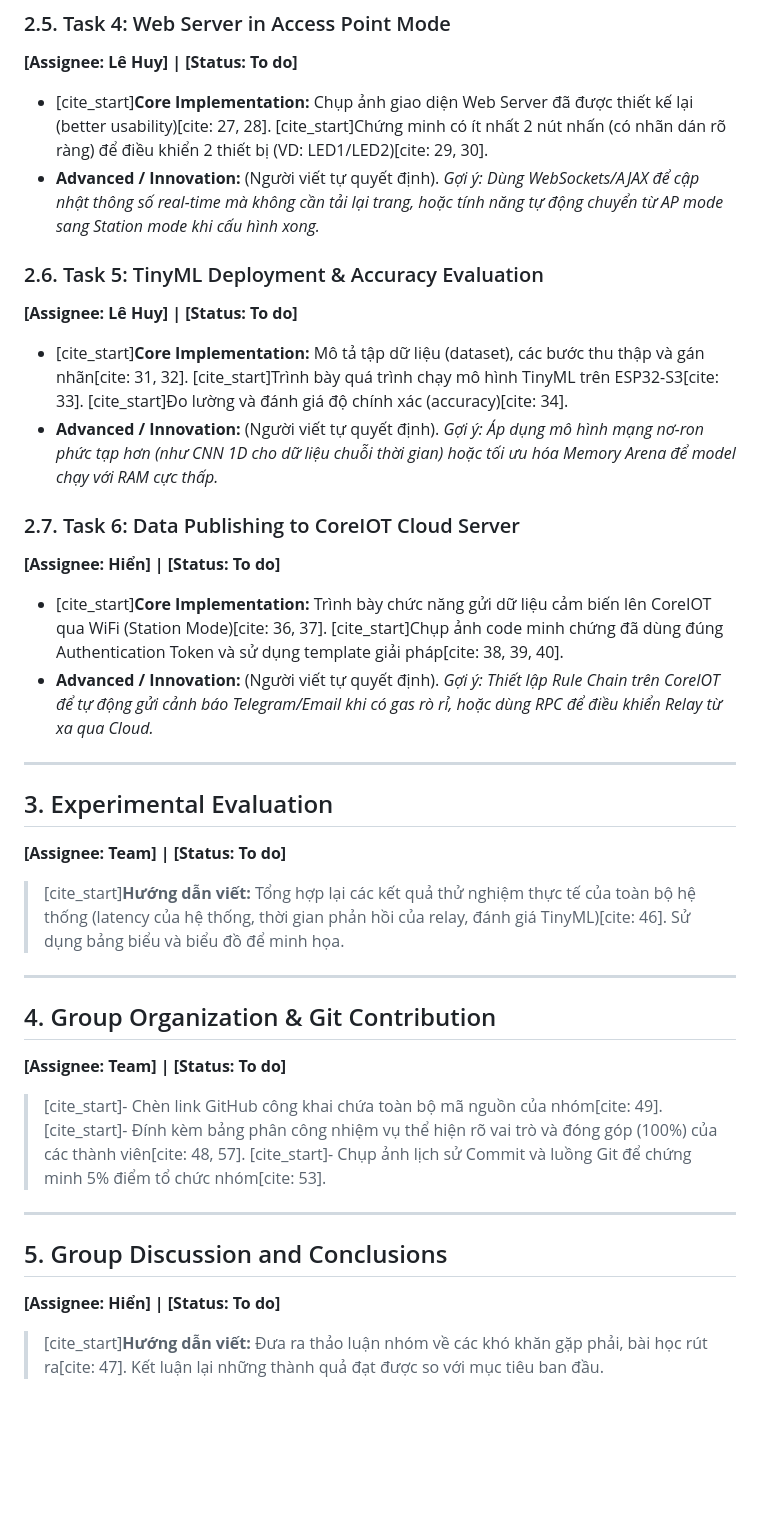
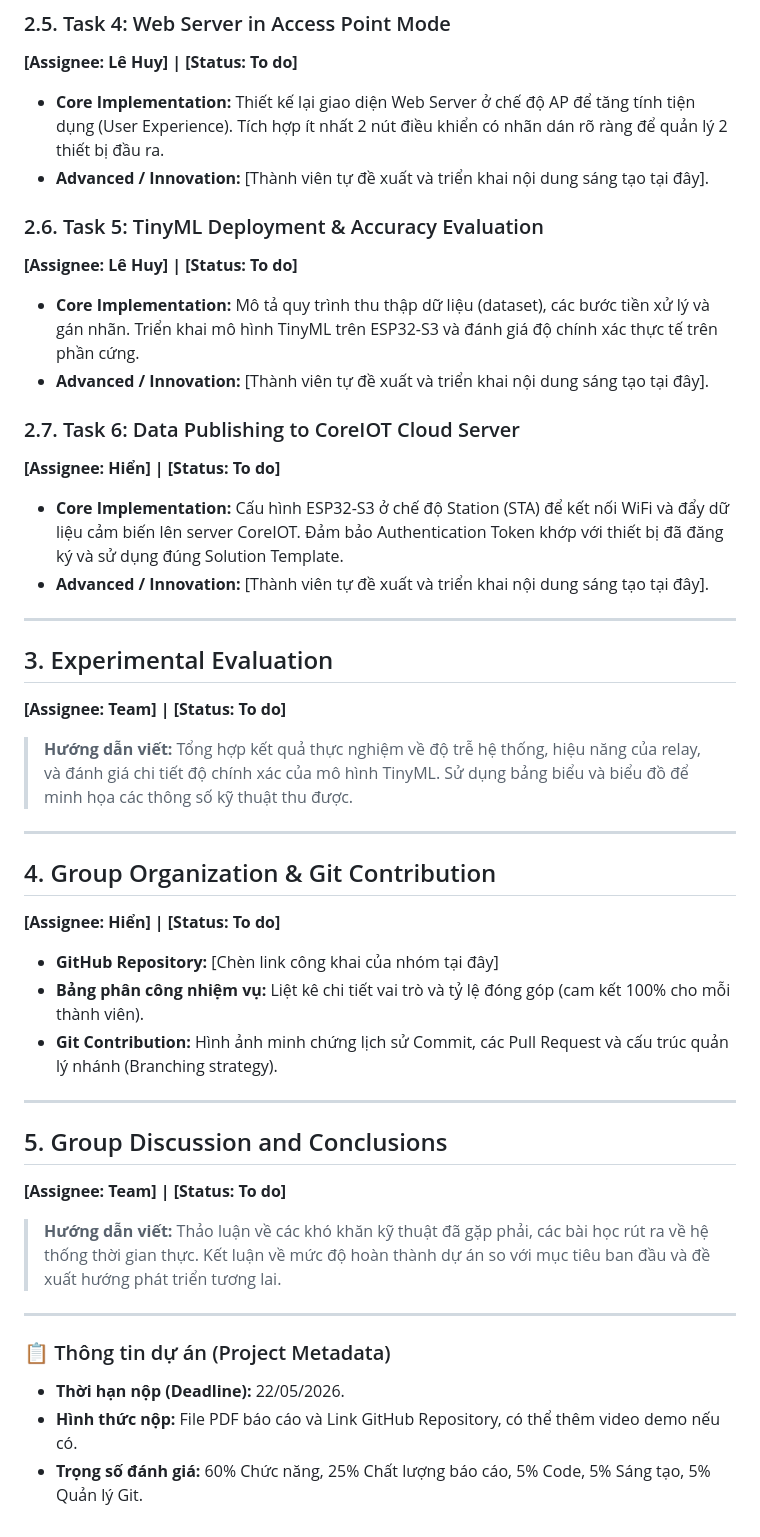
Before and after one commit to HierenMinh/IOT_GasLeak-Monitoring-System, a Markdown page: README.md, the part around one of its changes. Drawn GitHub-style; blank space fills up the shorter version.

Commit message:
docs: Update README

```diff
--- a/README.md
+++ b/README.md
@@ -39,34 +39,42 @@
 
 ### 2.5. Task 4: Web Server in Access Point Mode
 **[Assignee: Lê Huy] | [Status: To do]**
-* [cite_start]**Core Implementation:** Chụp ảnh giao diện Web Server đã được thiết kế lại (better usability)[cite: 27, 28]. [cite_start]Chứng minh có ít nhất 2 nút nhấn (có nhãn dán rõ ràng) để điều khiển 2 thiết bị (VD: LED1/LED2)[cite: 29, 30].
-* **Advanced / Innovation:** (Người viết tự quyết định). *Gợi ý: Dùng WebSockets/AJAX để cập nhật thông số real-time mà không cần tải lại trang, hoặc tính năng tự động chuyển từ AP mode sang Station mode khi cấu hình xong.*
+* **Core Implementation:** Thiết kế lại giao diện Web Server ở chế độ AP để tăng tính tiện dụng (User Experience). Tích hợp ít nhất 2 nút điều khiển có nhãn dán rõ ràng để quản lý 2 thiết bị đầu ra.
+* **Advanced / Innovation:** [Thành viên tự đề xuất và triển khai nội dung sáng tạo tại đây].
 
 ### 2.6. Task 5: TinyML Deployment & Accuracy Evaluation
 **[Assignee: Lê Huy] | [Status: To do]**
-* [cite_start]**Core Implementation:** Mô tả tập dữ liệu (dataset), các bước thu thập và gán nhãn[cite: 31, 32]. [cite_start]Trình bày quá trình chạy mô hình TinyML trên ESP32-S3[cite: 33]. [cite_start]Đo lường và đánh giá độ chính xác (accuracy)[cite: 34].
-* **Advanced / Innovation:** (Người viết tự quyết định). *Gợi ý: Áp dụng mô hình mạng nơ-ron phức tạp hơn (như CNN 1D cho dữ liệu chuỗi thời gian) hoặc tối ưu hóa Memory Arena để model chạy với RAM cực thấp.*
+* **Core Implementation:** Mô tả quy trình thu thập dữ liệu (dataset), các bước tiền xử lý và gán nhãn. Triển khai mô hình TinyML trên ESP32-S3 và đánh giá độ chính xác thực tế trên phần cứng.
+* **Advanced / Innovation:** [Thành viên tự đề xuất và triển khai nội dung sáng tạo tại đây].
 
 ### 2.7. Task 6: Data Publishing to CoreIOT Cloud Server
 **[Assignee: Hiển] | [Status: To do]**
-* [cite_start]**Core Implementation:** Trình bày chức năng gửi dữ liệu cảm biến lên CoreIOT qua WiFi (Station Mode)[cite: 36, 37]. [cite_start]Chụp ảnh code minh chứng đã dùng đúng Authentication Token và sử dụng template giải pháp[cite: 38, 39, 40].
-* **Advanced / Innovation:** (Người viết tự quyết định). *Gợi ý: Thiết lập Rule Chain trên CoreIOT để tự động gửi cảnh báo Telegram/Email khi có gas rò rỉ, hoặc dùng RPC để điều khiển Relay từ xa qua Cloud.*
+* **Core Implementation:** Cấu hình ESP32-S3 ở chế độ Station (STA) để kết nối WiFi và đẩy dữ liệu cảm biến lên server CoreIOT. Đảm bảo Authentication Token khớp với thiết bị đã đăng ký và sử dụng đúng Solution Template.
+* **Advanced / Innovation:** [Thành viên tự đề xuất và triển khai nội dung sáng tạo tại đây].
+
 ---
 
 ## 3. Experimental Evaluation
 **[Assignee: Team] | [Status: To do]**
-> [cite_start]**Hướng dẫn viết:** Tổng hợp lại các kết quả thử nghiệm thực tế của toàn bộ hệ thống (latency của hệ thống, thời gian phản hồi của relay, đánh giá TinyML)[cite: 46]. Sử dụng bảng biểu và biểu đồ để minh họa.
+> **Hướng dẫn viết:** Tổng hợp kết quả thực nghiệm về độ trễ hệ thống, hiệu năng của relay, và đánh giá chi tiết độ chính xác của mô hình TinyML. Sử dụng bảng biểu và biểu đồ để minh họa các thông số kỹ thuật thu được.
 
 ---
 
 ## 4. Group Organization & Git Contribution
-**[Assignee: Team] | [Status: To do]**
-> [cite_start]- Chèn link GitHub công khai chứa toàn bộ mã nguồn của nhóm[cite: 49].
-> [cite_start]- Đính kèm bảng phân công nhiệm vụ thể hiện rõ vai trò và đóng góp (100%) của các thành viên[cite: 48, 57].
-> [cite_start]- Chụp ảnh lịch sử Commit và luồng Git để chứng minh 5% điểm tổ chức nhóm[cite: 53].
+**[Assignee: Hiển] | [Status: To do]**
+* **GitHub Repository:** [Chèn link công khai của nhóm tại đây]
+* **Bảng phân công nhiệm vụ:** Liệt kê chi tiết vai trò và tỷ lệ đóng góp (cam kết 100% cho mỗi thành viên).
+* **Git Contribution:** Hình ảnh minh chứng lịch sử Commit, các Pull Request và cấu trúc quản lý nhánh (Branching strategy).
 
 ---
 
 ## 5. Group Discussion and Conclusions
-**[Assignee: Hiển] | [Status: To do]**
-> [cite_start]**Hướng dẫn viết:** Đưa ra thảo luận nhóm về các khó khăn gặp phải, bài học rút ra[cite: 47]. Kết luận lại những thành quả đạt được so với mục tiêu ban đầu.
+**[Assignee: Team] | [Status: To do]**
+> **Hướng dẫn viết:** Thảo luận về các khó khăn kỹ thuật đã gặp phải, các bài học rút ra về hệ thống thời gian thực. Kết luận về mức độ hoàn thành dự án so với mục tiêu ban đầu và đề xuất hướng phát triển tương lai.
+
+---
+
+### 📋 Thông tin dự án (Project Metadata)
+* **Thời hạn nộp (Deadline):** 22/05/2026.
+* **Hình thức nộp:** File PDF báo cáo và Link GitHub Repository, có thể thêm video demo nếu có.
+* **Trọng số đánh giá:** 60% Chức năng, 25% Chất lượng báo cáo, 5% Code, 5% Sáng tạo, 5% Quản lý Git.
```
Also changed, not shown: other parts of README.md (+14 -14 lines).
